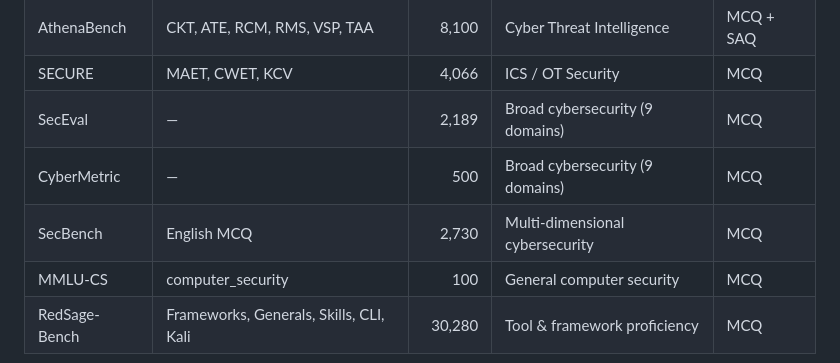
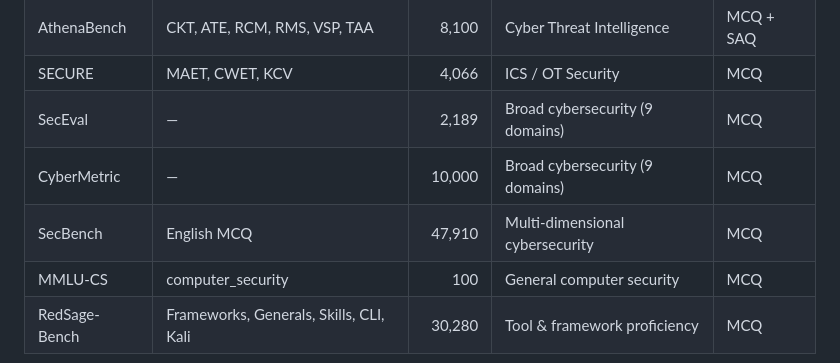
Before and after one commit to qcri/cyberbench-audit, a Markdown page: README.md, the part around the change. Drawn GitHub-style.

Commit message:
Update CyberMetric and SecBench entries in README

```diff
--- a/README.md
+++ b/README.md
@@ -62,8 +62,8 @@ The eight benchmark families were selected to satisfy three criteria jointly:
 | AthenaBench | CKT, ATE, RCM, RMS, VSP, TAA | 8,100 | Cyber Threat Intelligence | MCQ + SAQ |
 | SECURE | MAET, CWET, KCV | 4,066 | ICS / OT Security | MCQ |
 | SecEval | — | 2,189 | Broad cybersecurity (9 domains) | MCQ |
-| CyberMetric | — | 500 | Broad cybersecurity (9 domains) | MCQ |
-| SecBench | English MCQ | 2,730 | Multi-dimensional cybersecurity | MCQ |
+| CyberMetric | — | 10,000 | Broad cybersecurity (9 domains) | MCQ |
+| SecBench | English MCQ | 47,910 | Multi-dimensional cybersecurity | MCQ |
 | MMLU-CS | computer_security | 100 | General computer security | MCQ |
 | RedSage-Bench | Frameworks, Generals, Skills, CLI, Kali | 30,280 | Tool & framework proficiency | MCQ |
 
```
